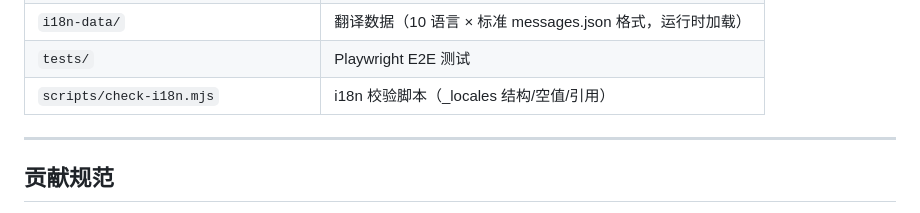
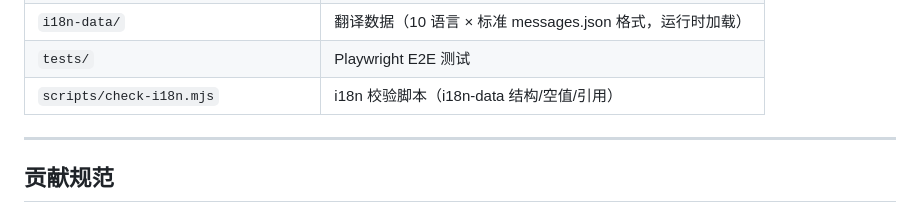
Before and after one commit to daxmate/deeppage, a Markdown page: docs/DEVELOPMENT.md, the part around the change. Rendered like a GitHub page.

Commit message:
docs: fix check-i18n description in DEVELOPMENT.md

```diff
--- a/docs/DEVELOPMENT.md
+++ b/docs/DEVELOPMENT.md
@@ -147,7 +147,7 @@ npm run check:i18n
 | `content/content.css` | 聊天面板样式（manifest 自动注入） |
 | `i18n-data/` | 翻译数据（10 语言 × 标准 messages.json 格式，运行时加载） |
 | `tests/` | Playwright E2E 测试 |
-| `scripts/check-i18n.mjs` | i18n 校验脚本（_locales 结构/空值/引用） |
+| `scripts/check-i18n.mjs` | i18n 校验脚本（i18n-data 结构/空值/引用） |
 
 ---
 
```
